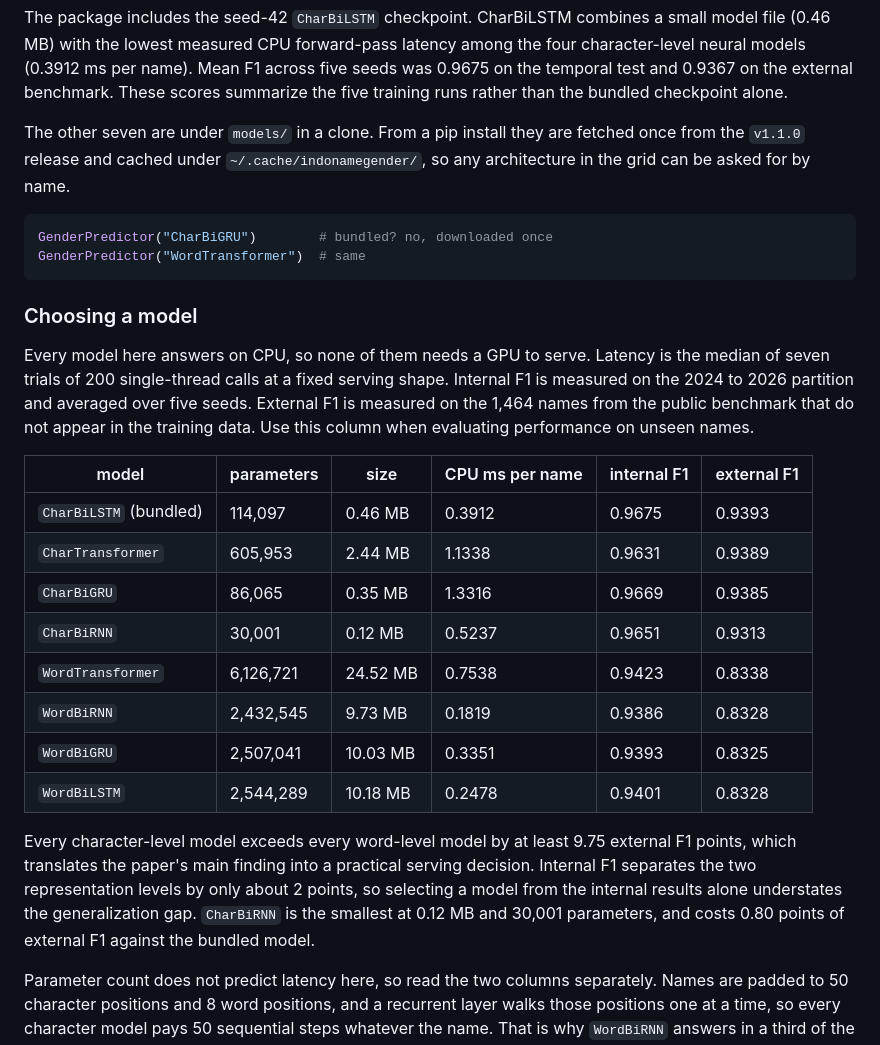
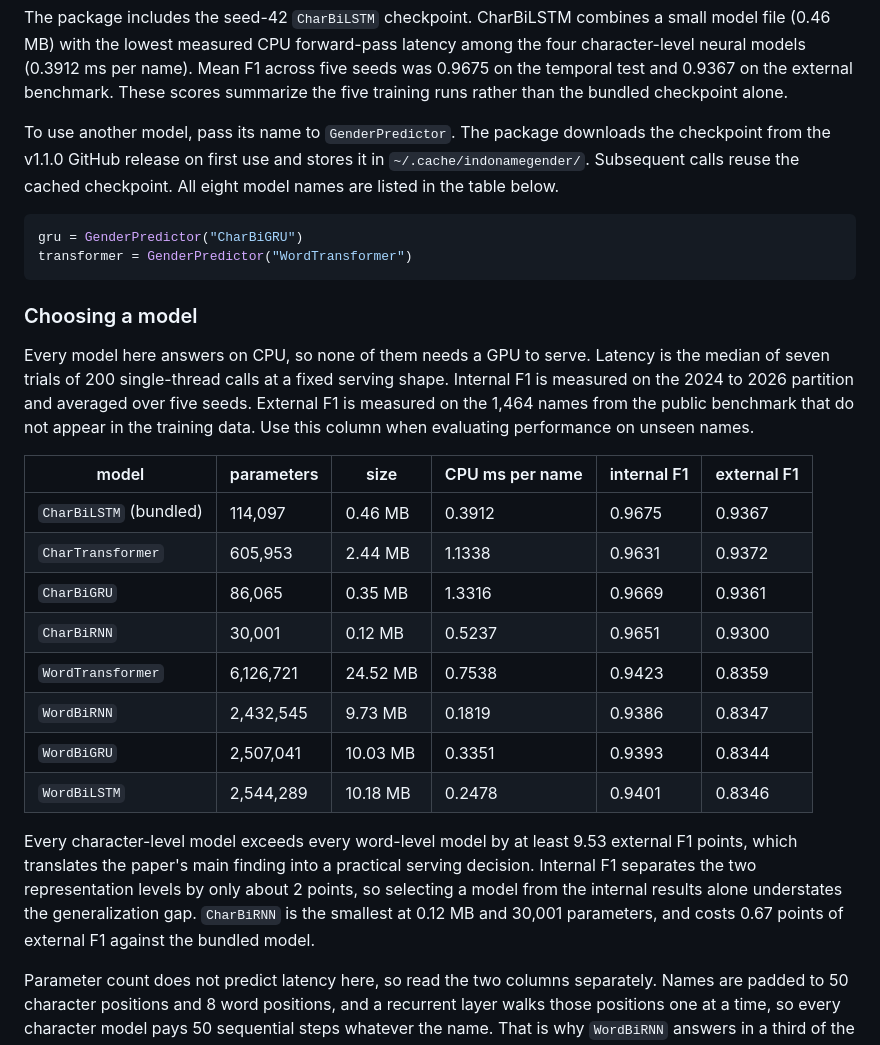
Before and after one commit to ericks-rs/indonesian-name-gender, a Markdown page: README.md, the part around the change. GitHub-like rendering.

Commit message:
Report external F1 on the deduplicated benchmark in the README

````diff
--- a/README.md
+++ b/README.md
@@ -81,14 +81,14 @@ across five seeds was 0.9675 on the temporal test and 0.9367 on the external
 benchmark. These scores summarize the five training runs rather than the
 bundled checkpoint alone.
 
-The other seven are under `models/` in a clone. From a pip install they are
-fetched once from the `v1.1.0` release and cached under
-`~/.cache/indonamegender/`, so any architecture in the grid can be asked for by
-name.
+To use another model, pass its name to `GenderPredictor`. The package downloads
+the checkpoint from the v1.1.0 GitHub release on first use and stores it in
+`~/.cache/indonamegender/`. Subsequent calls reuse the cached checkpoint. All
+eight model names are listed in the table below.
 
 ```python
-GenderPredictor("CharBiGRU")        # bundled? no, downloaded once
-GenderPredictor("WordTransformer")  # same
+gru = GenderPredictor("CharBiGRU")
+transformer = GenderPredictor("WordTransformer")
 ```
 
 ### Choosing a model
@@ -102,21 +102,21 @@ evaluating performance on unseen names.
 
 | model | parameters | size | CPU ms per name | internal F1 | external F1 |
 |---|---|---|---|---|---|
-| `CharBiLSTM` (bundled) | 114,097 | 0.46 MB | 0.3912 | 0.9675 | 0.9393 |
-| `CharTransformer` | 605,953 | 2.44 MB | 1.1338 | 0.9631 | 0.9389 |
-| `CharBiGRU` | 86,065 | 0.35 MB | 1.3316 | 0.9669 | 0.9385 |
-| `CharBiRNN` | 30,001 | 0.12 MB | 0.5237 | 0.9651 | 0.9313 |
-| `WordTransformer` | 6,126,721 | 24.52 MB | 0.7538 | 0.9423 | 0.8338 |
-| `WordBiRNN` | 2,432,545 | 9.73 MB | 0.1819 | 0.9386 | 0.8328 |
-| `WordBiGRU` | 2,507,041 | 10.03 MB | 0.3351 | 0.9393 | 0.8325 |
-| `WordBiLSTM` | 2,544,289 | 10.18 MB | 0.2478 | 0.9401 | 0.8328 |
+| `CharBiLSTM` (bundled) | 114,097 | 0.46 MB | 0.3912 | 0.9675 | 0.9367 |
+| `CharTransformer` | 605,953 | 2.44 MB | 1.1338 | 0.9631 | 0.9372 |
+| `CharBiGRU` | 86,065 | 0.35 MB | 1.3316 | 0.9669 | 0.9361 |
+| `CharBiRNN` | 30,001 | 0.12 MB | 0.5237 | 0.9651 | 0.9300 |
+| `WordTransformer` | 6,126,721 | 24.52 MB | 0.7538 | 0.9423 | 0.8359 |
+| `WordBiRNN` | 2,432,545 | 9.73 MB | 0.1819 | 0.9386 | 0.8347 |
+| `WordBiGRU` | 2,507,041 | 10.03 MB | 0.3351 | 0.9393 | 0.8344 |
+| `WordBiLSTM` | 2,544,289 | 10.18 MB | 0.2478 | 0.9401 | 0.8346 |
 
-Every character-level model exceeds every word-level model by at least 9.75
+Every character-level model exceeds every word-level model by at least 9.53
 external F1 points, which translates the paper's main finding into a practical
 serving decision. Internal F1 separates the two representation levels by only
 about 2 points, so selecting a model from the internal results alone understates
 the generalization gap. `CharBiRNN` is the smallest at 0.12 MB and 30,001
-parameters, and costs 0.80 points of external F1 against the bundled model.
+parameters, and costs 0.67 points of external F1 against the bundled model.
 
 Parameter count does not predict latency here, so read the two columns
 separately. Names are padded to 50 character positions and 8 word positions,
````
